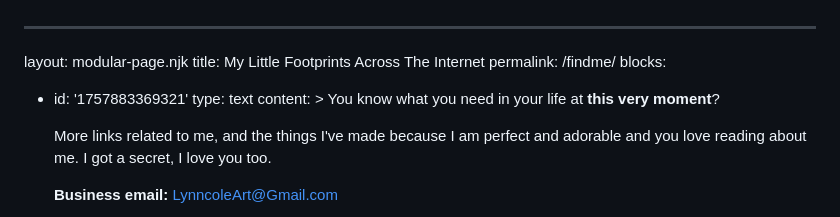
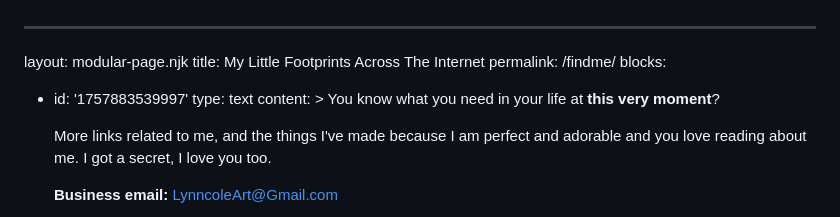
Before and after one commit to LynnColeArt/lynncoleart-website, a Markdown page: pages/findme.md, the part around the change. Drawn GitHub-style.

Commit message:
Update page: My Little Footprints Across The Internet

```diff
--- a/pages/findme.md
+++ b/pages/findme.md
@@ -3,7 +3,7 @@ layout: modular-page.njk
 title: My Little Footprints Across The Internet
 permalink: /findme/
 blocks:
-  - id: '1757883369321'
+  - id: '1757883539997'
     type: text
     content: >
       You know what you need in your life at **this very moment**?
```
